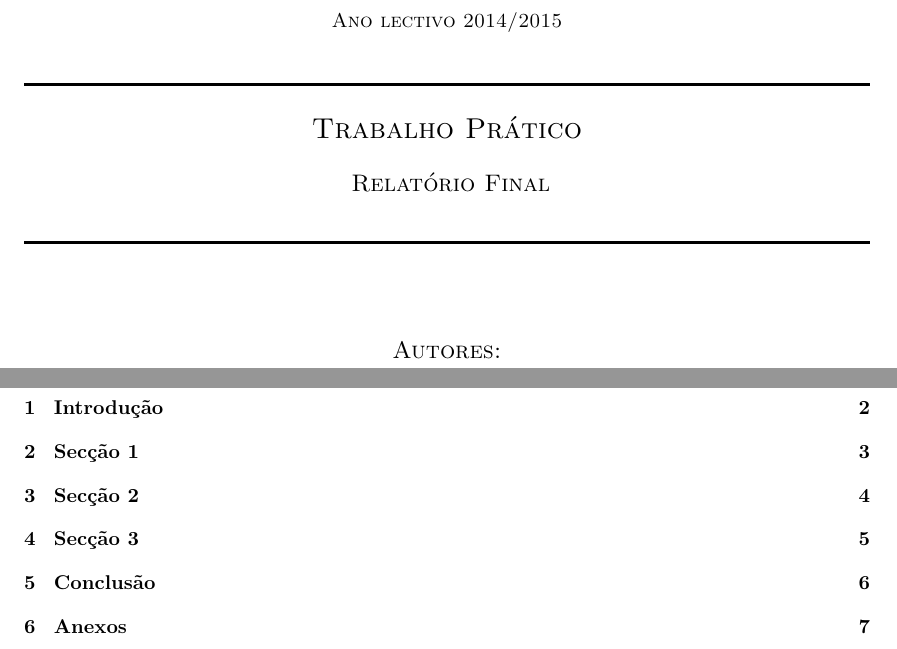
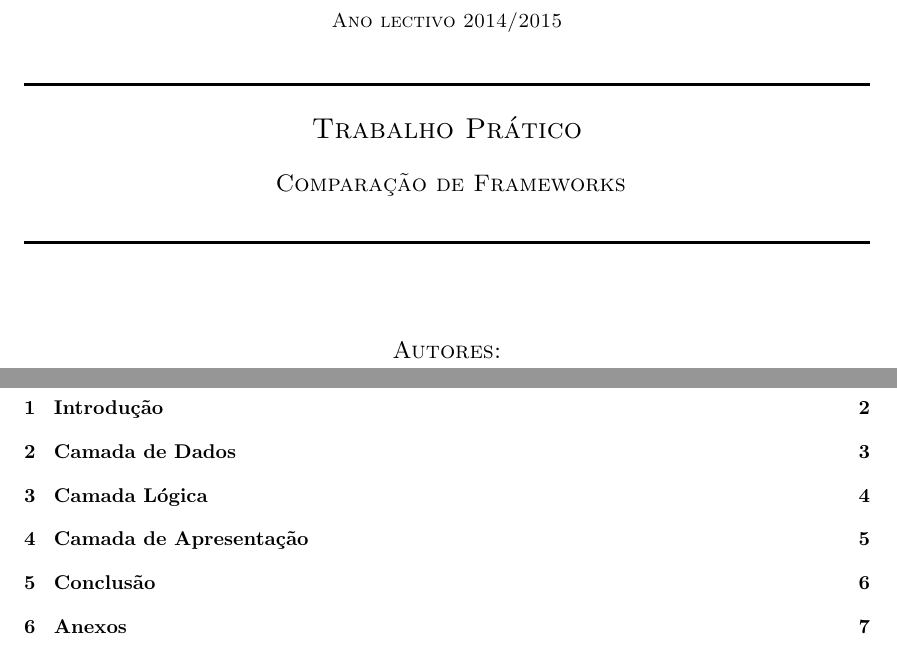
Before and after one commit to miguelpinto98/AA_Relat, a LaTeX document (1.Comparacao-Frameworks/relatorio.tex, which reads 0.Default-Report/questao-1.tex, 0.Default-Report/questao-2.tex, 0.Default-Report/questao-3.tex): two parts of pages 1 and 2 of 8, joined at a grey line, cut so that both start at the same text. Compiled offline with pdfLaTeX.

Commit message:
create first report

```diff
--- a/0.Default-Report/questao-1.tex
+++ /dev/null
@@ -1 +0,0 @@
-\section{Secção 1}
--- a/0.Default-Report/questao-2.tex
+++ /dev/null
@@ -1 +0,0 @@
-\section{Secção 2}
--- a/0.Default-Report/questao-3.tex
+++ /dev/null
@@ -1 +0,0 @@
-\section{Secção 3}
--- /dev/null
+++ b/1.Comparacao-Frameworks/1-dados.tex
@@ -0,0 +1 @@
+\section{Camada de Dados}
--- /dev/null
+++ b/1.Comparacao-Frameworks/2-logica.tex
@@ -0,0 +1 @@
+\section{Camada Lógica}
--- /dev/null
+++ b/1.Comparacao-Frameworks/3-apresentacao.tex
@@ -0,0 +1 @@
+\section{Camada de Apresentação}
--- a/0.Default-Report/capa.tex
+++ b/1.Comparacao-Frameworks/capa.tex
@@ -20,7 +20,7 @@
 
 \HRule \\[0.4cm]
 \textsc{\Large Trabalho Prático}\\[0.4cm] % Title of your document
-\textsc{ \large Relatório Final}\\[0.4cm] % Title of your document
+\textsc{ \large Comparação de Frameworks}\\[0.4cm] % Title of your document
 \HRule \\[1.5cm]
 
 %----------------------------------------------------------------------------------------
```
Also changed, not shown: 1.Comparacao-Frameworks/relatorio.tex (renamed from 0.Default-Report/relatorio.tex, +3 -3 lines), 1.Comparacao-Frameworks/anexos.tex (renamed from 0.Default-Report/anexos.tex), 1.Comparacao-Frameworks/conclusao.tex (renamed from 0.Default-Report/conclusao.tex), 1.Comparacao-Frameworks/img/escola-eng.png (renamed from 0.Default-Report/img/escola-eng.png), 1.Comparacao-Frameworks/introducao.tex (renamed from 0.Default-Report/introducao.tex), 1.Comparacao-Frameworks/relatorio.pdf (added), 1 other file.
